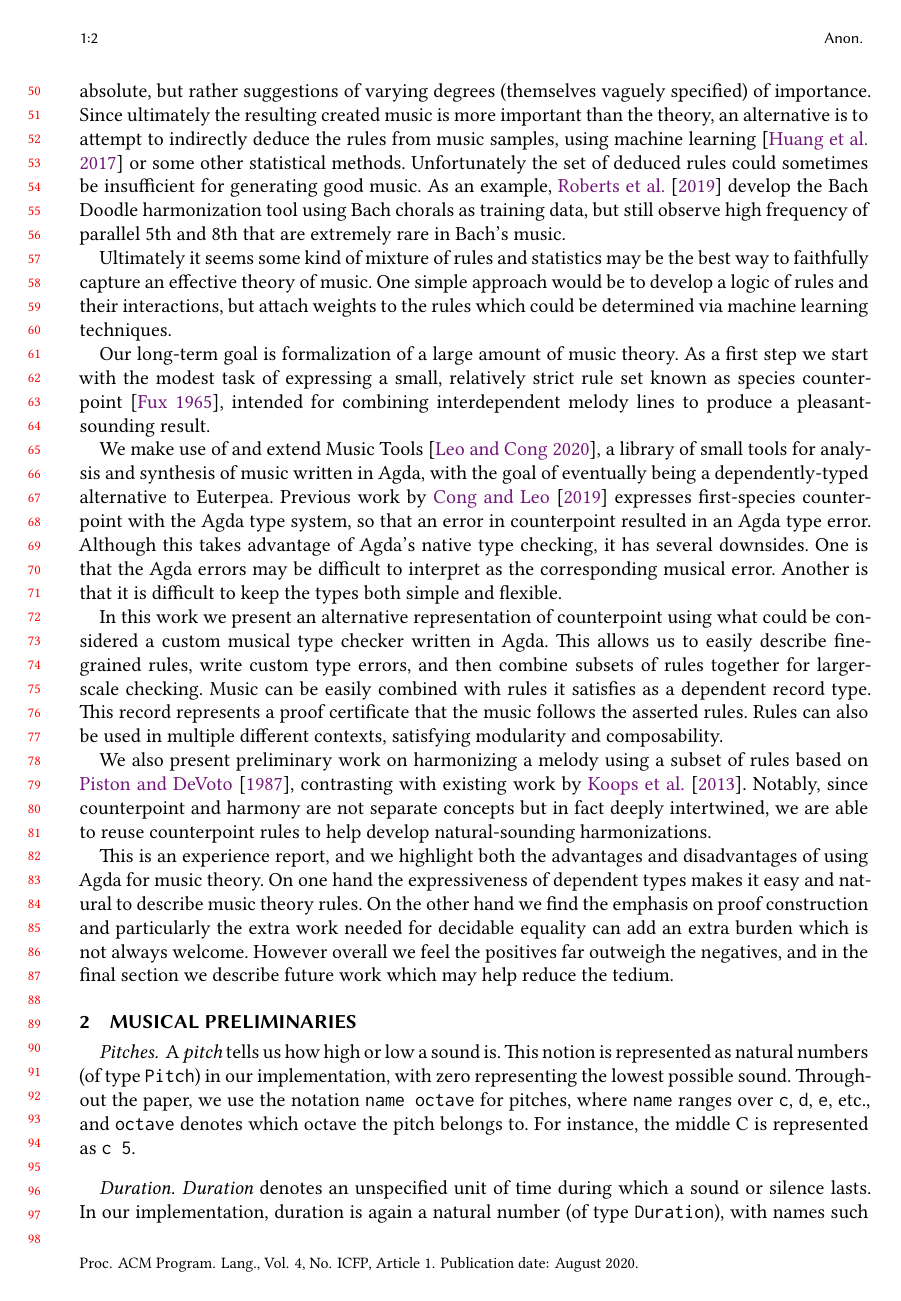
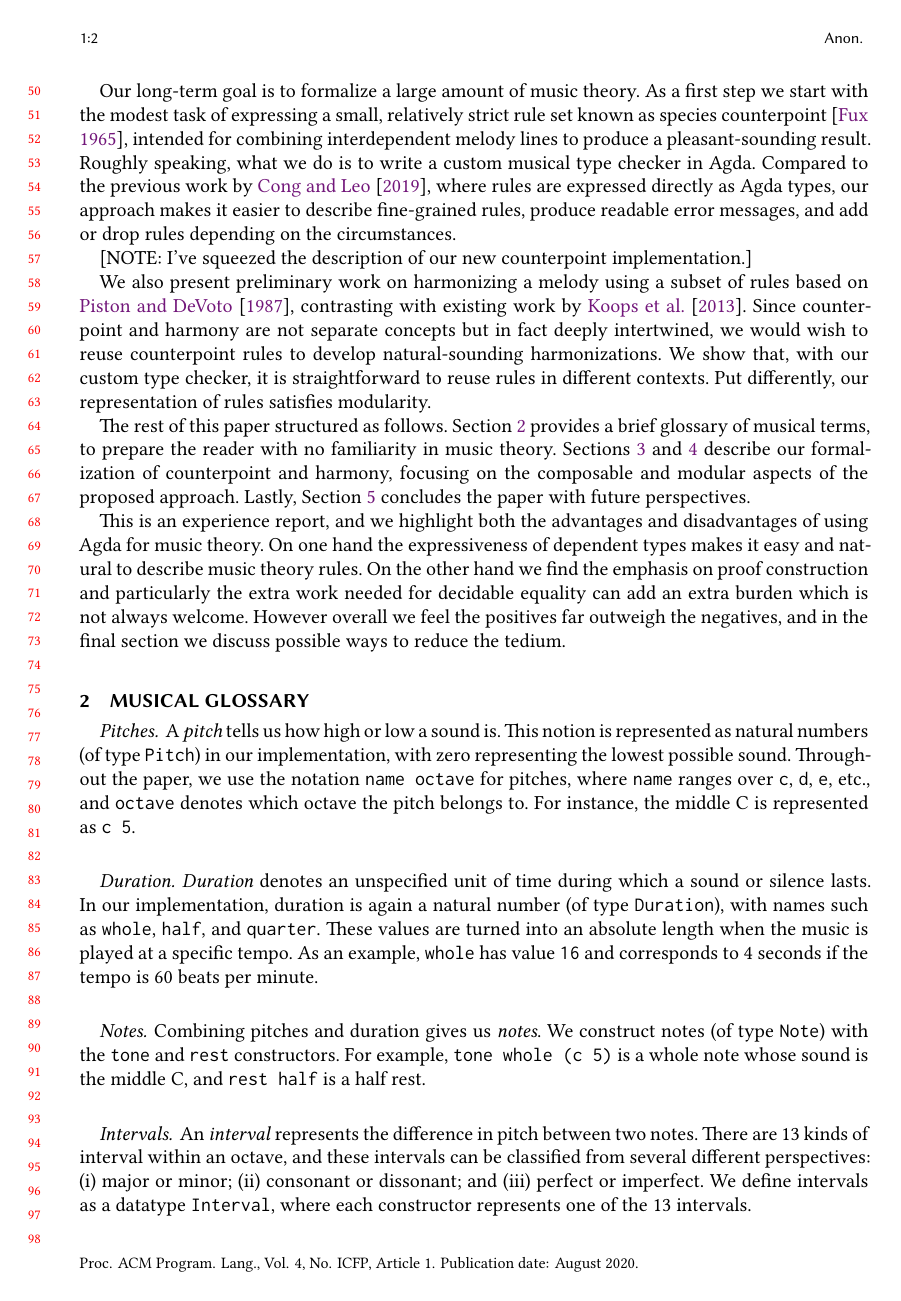
Before and after one commit to halfaya/MusicTools, a LaTeX paper (doc/icfp20/paper.tex, which reads doc/icfp20/intro.tex, doc/icfp20/music.tex): page 2 of 10. The pictures show the PDF file doc/icfp20/paper.pdf that the author committed with the source.

Commit message:
comment out some text

```diff
--- a/doc/icfp20/intro.tex
+++ b/doc/icfp20/intro.tex
@@ -42,62 +42,84 @@ aims to be both a functional programming language and a proof
 assistant. It also features a Haskell FFI so we can take advantage of
 existing Haskell libraries, in partiular for MIDI generation.
 
-Full dependent types allow expression of predicate logic, and it is
-tempting to take a standard textbook on music theory such as
-\citet{piston-harmony} or \citet{aldwell2018harmony} and
-formalize it in type theory. However this is difficult because most
-``rules'' in music theory are not absolute, but rather suggestions of
-varying degrees (themselves vaguely specified) of importance. Since
-ultimately the resulting created music is more important than the
-theory, an alternative is to attempt to indirectly deduce the rules
-from music samples, using machine learning~\citep{huang-cp} or
-some other statistical methods. Unfortunately the set of deduced
-rules could sometimes be insufficient for generating good music.
-As an example, \citet{roberts-cp} develop the Bach Doodle
-harmonization tool using Bach chorals as training data, but still
-observe high frequency of parallel 5th and 8th that are extremely
-rare in Bach's music.
+[NOTE: I've commented out the discussion on explicit / implicit
+handling of rules, to make the flow smoother.]
 
-Ultimately it seems some kind of mixture of rules and statistics may
-be the best way to faithfully capture an effective theory of
-music. One simple approach would be to develop a logic of rules and
-their interactions, but attach weights to the rules which could be
-determined via machine learning techniques.
+% Full dependent types allow expression of predicate logic, and it is
+% tempting to take a standard textbook on music theory such as
+% \citet{piston-harmony} or \citet{aldwell2018harmony} and
+% formalize it in type theory. However this is difficult because most
+% ``rules'' in music theory are not absolute, but rather suggestions of
+% varying degrees (themselves vaguely specified) of importance. Since
+% ultimately the resulting created music is more important than the
+% theory, an alternative is to attempt to indirectly deduce the rules
+% from music samples, using machine learning~\citep{huang-cp} or
+% some other statistical methods. Unfortunately the set of deduced
+% rules could sometimes be insufficient for generating good music.
+% As an example, \citet{roberts-cp} develop the Bach Doodle
+% harmonization tool using Bach chorals as training data, but still
+% observe high frequency of parallel 5th and 8th that are extremely
+% rare in Bach's music.
 
-Our long-term goal is formalization of a large amount of music theory.
+% Ultimately it seems some kind of mixture of rules and statistics may
+% be the best way to faithfully capture an effective theory of
+% music. One simple approach would be to develop a logic of rules and
+% their interactions, but attach weights to the rules which could be
+% determined via machine learning techniques.
+
+Our long-term goal is to formalize a large amount of music theory.
 As a first step we start with the modest task of expressing a small,
 relatively strict rule set known as species
 counterpoint~\cite{fux-cp}, intended for combining interdependent
 melody lines to produce a pleasant-sounding result.
+Roughly speaking, what we do is to write a custom musical type
+checker in Agda.
+Compared to the previous work by \citet{cong-cp}, where rules are
+expressed directly as Agda types, our approach makes it easier to
+describe fine-grained rules, produce readable error messages, and
+add or drop rules depending on the circumstances.
 
-We make use of and extend Music Tools~\citep{MusicTools},
-a library of small tools
-for analysis and synthesis of music written in Agda, with the goal of
-eventually being a dependently-typed alternative to Euterpea.
-Previous work by \citet{cong-cp} expresses
-first-species counterpoint with the Agda type system, so that an error
-in counterpoint resulted in an Agda type error. Although this takes
-advantage of Agda's native type checking, it has several
-downsides. One is that the Agda errors may be difficult to interpret
-as the corresponding musical error. Another is that it is difficult to
-keep the types both simple and flexible.
+[NOTE: I've squeezed the description of our new counterpoint
+implementation.]
 
-In this work we present an alternative representation of counterpoint
-using what could be considered a custom musical type checker written
-in Agda. This allows us to easily describe fine-grained rules, write
-custom type errors, and then combine subsets of rules together for
-larger-scale checking. Music can be easily combined with rules it
-satisfies as a dependent record type. This record represents a proof
-certificate that the music follows the asserted rules.
-Rules can also be used in multiple different contexts, satisfying
-modularity and composability.
+% We make use of and extend Music Tools~\citep{MusicTools},
+% a library of small tools
+% for analysis and synthesis of music written in Agda, with the goal of
+% eventually being a dependently-typed alternative to Euterpea.
+% Previous work by \citet{cong-cp} expresses
+% first-species counterpoint with the Agda type system, so that an error
+% in counterpoint results in an Agda type error. Although this takes
+% advantage of Agda's native type checking, it has several
+% downsides. One is that the Agda errors may be difficult to interpret
+% as the corresponding musical error. Another is that it is difficult to
+% keep the types both simple and flexible.
+
+% In this work we present an alternative representation of counterpoint
+% using what could be considered a custom musical type checker written
+% in Agda. This allows us to easily describe fine-grained rules, write
+% custom type errors, and then combine subsets of rules together for
+% larger-scale checking. Music can be combined with rules it
+% satisfies as a dependent record type. This record represents a proof
+% certificate that the music follows the asserted rules.
+% Rules can also be used in multiple different contexts, satisfying
+% modularity and composability.
 
 We also present preliminary work on harmonizing a melody using
 a subset of rules based on \citet{piston-harmony}, contrasting with
-existing work by \citet{koops-fharm}. Notably, since counterpoint and
+existing work by \citet{koops-fharm}. Since counterpoint and
 harmony are not separate concepts but in fact deeply intertwined, we
-are able to reuse counterpoint rules to help develop natural-sounding
-harmonizations.
+would wish to reuse counterpoint rules to develop natural-sounding
+harmonizations.  We show that, with our custom type checker, it is
+straightforward to reuse rules in different contexts.  Put differently,
+our representation of rules satisfies modularity.
+
+The rest of this paper structured as follows.  Section~\ref{sec:music}
+provides a brief glossary of musical terms, to prepare the
+reader with no familiarity in music theory.  Sections~\ref{sec:cp} and
+\ref{sec:harmony} describe our formalization of counterpoint and
+harmony, focusing on the composable and modular aspects of the
+proposed approach.  Lastly, Section~\ref{sec:conclusion} concludes
+the paper with future perspectives.
 
 This is an experience report, and we highlight both the advantages and
 disadvantages of using Agda for music theory. On one hand the
@@ -106,4 +128,4 @@ describe music theory rules. On the other hand we find the emphasis on proof
 construction and particularly the extra work needed for decidable
 equality can add an extra burden which is not always welcome. However
 overall we feel the positives far outweigh the negatives, and in the
-final section we describe future work which may help reduce the tedium.
+final section we discuss possible ways to reduce the tedium.
--- a/doc/icfp20/music.tex
+++ b/doc/icfp20/music.tex
@@ -1,4 +1,4 @@
-\section{Musical Preliminaries}
+\section{Musical Glossary}
 \label{sec:music}
 
 \paragraph{Pitches}
```
Also changed, not shown: doc/icfp20/paper.pdf.
